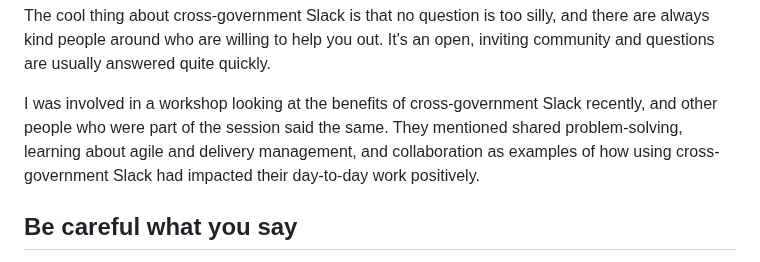
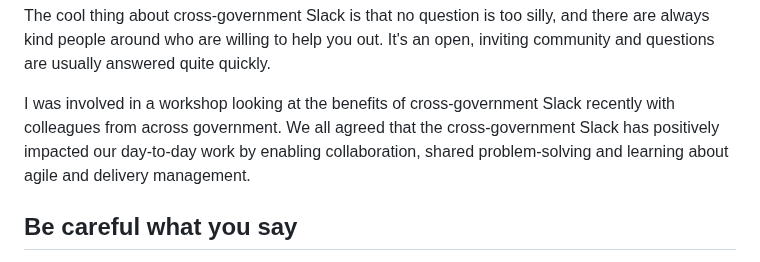
Before and after one commit to x-govuk/x-govuk.github.io, a Markdown page: app/posts/how-to-use-cross-government-slack.md, the part around the change. Rendered like a GitHub page.

Commit message:
Update app/posts/how-to-use-cross-government-slack.md
Co-authored-by: Frankie Roberto <frankie@frankieroberto.com>

```diff
--- a/app/posts/how-to-use-cross-government-slack.md
+++ b/app/posts/how-to-use-cross-government-slack.md
@@ -37,7 +37,7 @@ There's probably also parts of the workspace I haven't made use of yet!
 
 The cool thing about cross-government Slack is that no question is too silly, and there are always kind people around who are willing to help you out. It's an open, inviting community and questions are usually answered quite quickly.
 
-I was involved in a workshop looking at the benefits of cross-government Slack recently, and other people who were part of the session said the same. They mentioned shared problem-solving, learning about agile and delivery management, and collaboration as examples of how using cross-government Slack had impacted their day-to-day work positively.
+I was involved in a workshop looking at the benefits of cross-government Slack recently with colleagues from across government. We all agreed that the cross-government Slack has positively impacted our day-to-day work by enabling collaboration, shared problem-solving and learning about agile and delivery management.
 
 ## Be careful what you say
 
```
